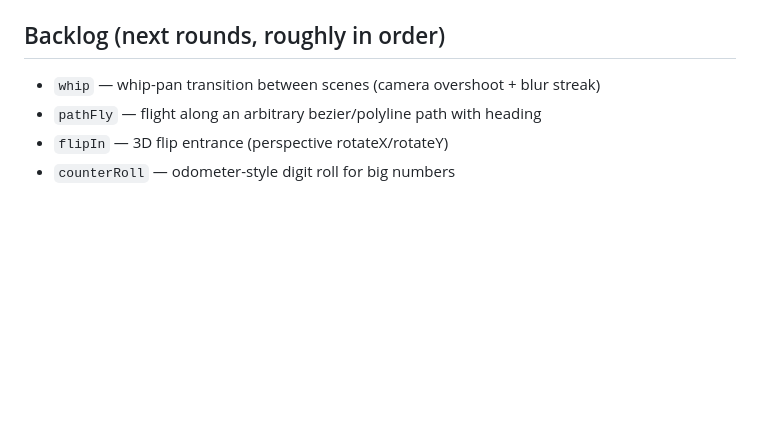
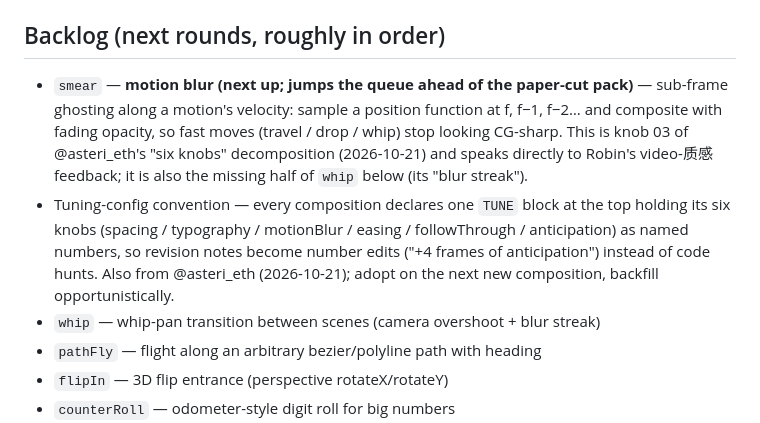
Before and after one commit to sunjiali/motion-primitives, a Markdown page: EFFECTS.md, the part around the change. Rendered like a GitHub page; blank space fills up the shorter version.

Commit message:
Backlog: smear (motion blur) jumps the queue; add TUNE config convention
From @asteri_eth's six-knobs decomposition (2026-10-21): of the six
knobs, motion blur is the one capability the library lacks. It also
serves Robin's texture feedback and is whip's missing half.

```diff
--- a/EFFECTS.md
+++ b/EFFECTS.md
@@ -66,6 +66,19 @@ Primitives to build for it:
 
 ## Backlog (next rounds, roughly in order)
 
+- `smear` — **motion blur (next up; jumps the queue ahead of the paper-cut
+  pack)** — sub-frame ghosting along a motion's velocity: sample a position
+  function at f, f−1, f−2… and composite with fading opacity, so fast moves
+  (travel / drop / whip) stop looking CG-sharp. This is knob 03 of
+  @asteri_eth's "six knobs" decomposition (2026-10-21) and speaks directly
+  to Robin's video-质感 feedback; it is also the missing half of `whip`
+  below (its "blur streak").
+- Tuning-config convention — every composition declares one `TUNE` block
+  at the top holding its six knobs (spacing / typography / motionBlur /
+  easing / followThrough / anticipation) as named numbers, so revision
+  notes become number edits ("+4 frames of anticipation") instead of
+  code hunts. Also from @asteri_eth (2026-10-21); adopt on the next new
+  composition, backfill opportunistically.
 - `whip` — whip-pan transition between scenes (camera overshoot + blur streak)
 - `pathFly` — flight along an arbitrary bezier/polyline path with heading
 - `flipIn` — 3D flip entrance (perspective rotateX/rotateY)
```
